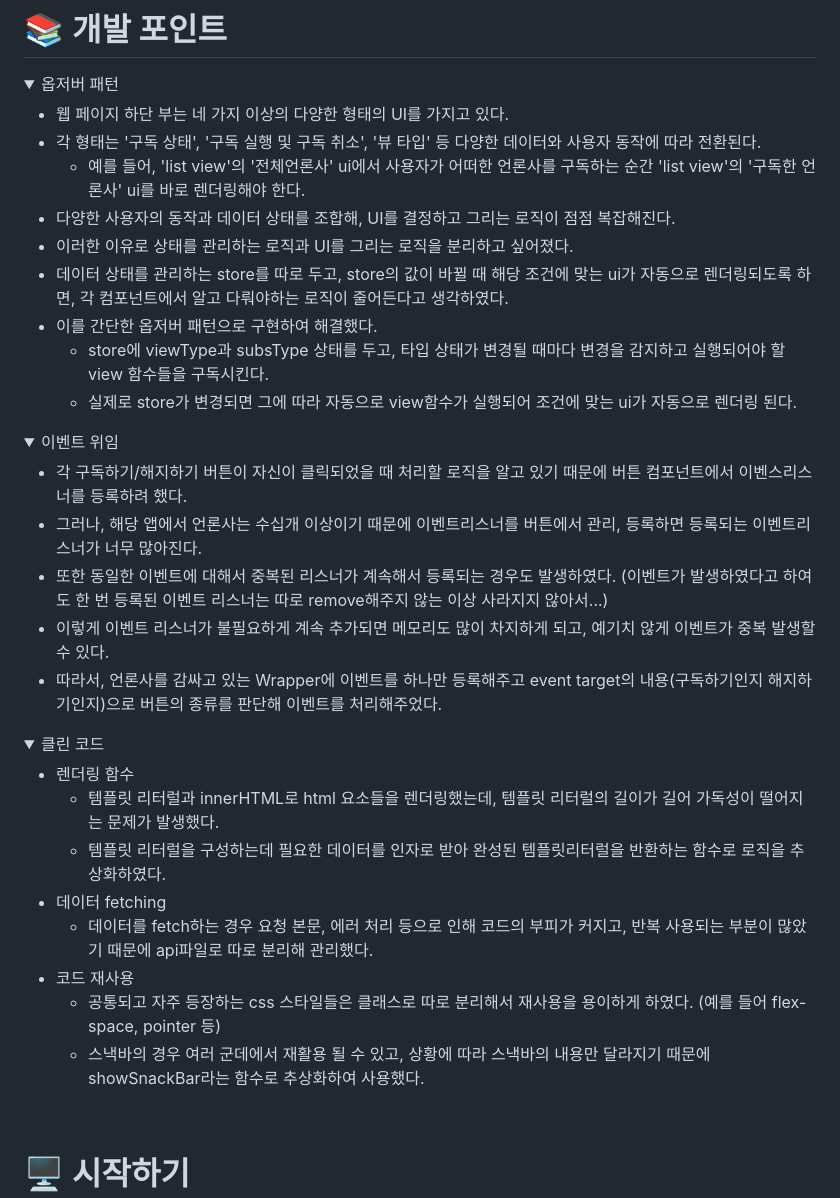
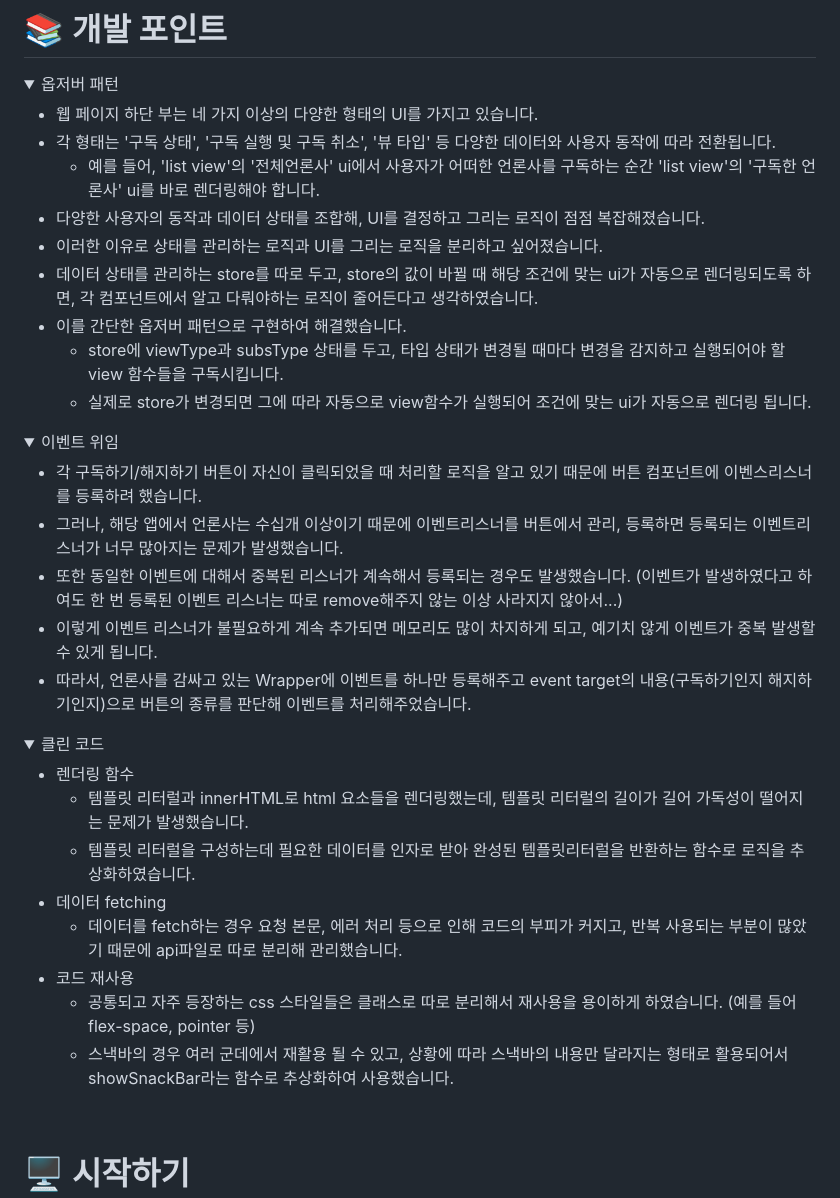
Before and after one commit to planetBing/fe-newsstand, a Markdown page: README.md, the part around the change. Rendered like a GitHub page; folded sections open.

Commit message:
docs: README 수정

```diff
--- a/README.md
+++ b/README.md
@@ -23,15 +23,15 @@
 <summary>옵저버 패턴</summary>
 <div markdown="1">
 
-- 웹 페이지 하단 부는 네 가지 이상의 다양한 형태의 UI를 가지고 있다.
-- 각 형태는 '구독 상태', '구독 실행 및 구독 취소', '뷰 타입' 등 다양한 데이터와 사용자 동작에 따라 전환된다.
-  - 예를 들어, 'list view'의 '전체언론사' ui에서 사용자가 어떠한 언론사를 구독하는 순간 'list view'의 '구독한 언론사' ui를 바로 렌더링해야 한다.
-- 다양한 사용자의 동작과 데이터 상태를 조합해, UI를 결정하고 그리는 로직이 점점 복잡해진다.
-- 이러한 이유로 상태를 관리하는 로직과 UI를 그리는 로직을 분리하고 싶어졌다.
-- 데이터 상태를 관리하는 store를 따로 두고, store의 값이 바뀔 때 해당 조건에 맞는 ui가 자동으로 렌더링되도록 하면, 각 컴포넌트에서 알고 다뤄야하는 로직이 줄어든다고 생각하였다.
-- 이를 간단한 옵저버 패턴으로 구현하여 해결했다.
-  - store에 viewType과 subsType 상태를 두고, 타입 상태가 변경될 때마다 변경을 감지하고 실행되어야 할 view 함수들을 구독시킨다.
-  - 실제로 store가 변경되면 그에 따라 자동으로 view함수가 실행되어 조건에 맞는 ui가 자동으로 렌더링 된다.
+- 웹 페이지 하단 부는 네 가지 이상의 다양한 형태의 UI를 가지고 있습니다.
+- 각 형태는 '구독 상태', '구독 실행 및 구독 취소', '뷰 타입' 등 다양한 데이터와 사용자 동작에 따라 전환됩니다.
+  - 예를 들어, 'list view'의 '전체언론사' ui에서 사용자가 어떠한 언론사를 구독하는 순간 'list view'의 '구독한 언론사' ui를 바로 렌더링해야 합니다.
+- 다양한 사용자의 동작과 데이터 상태를 조합해, UI를 결정하고 그리는 로직이 점점 복잡해졌습니다.
+- 이러한 이유로 상태를 관리하는 로직과 UI를 그리는 로직을 분리하고 싶어졌습니다.
+- 데이터 상태를 관리하는 store를 따로 두고, store의 값이 바뀔 때 해당 조건에 맞는 ui가 자동으로 렌더링되도록 하면, 각 컴포넌트에서 알고 다뤄야하는 로직이 줄어든다고 생각하였습니다.
+- 이를 간단한 옵저버 패턴으로 구현하여 해결했습니다.
+  - store에 viewType과 subsType 상태를 두고, 타입 상태가 변경될 때마다 변경을 감지하고 실행되어야 할 view 함수들을 구독시킵니다.
+  - 실제로 store가 변경되면 그에 따라 자동으로 view함수가 실행되어 조건에 맞는 ui가 자동으로 렌더링 됩니다.
 
 </div>
 </details>
@@ -40,12 +40,12 @@
 <summary>이벤트 위임</summary>
 <div markdown="1">
 
-- 각 구독하기/해지하기 버튼이 자신이 클릭되었을 때 처리할 로직을 알고 있기 때문에 버튼 컴포넌트에서 이벤스리스너를 등록하려 했다.
-- 그러나, 해당 앱에서 언론사는 수십개 이상이기 때문에 이벤트리스너를 버튼에서 관리, 등록하면 등록되는 이벤트리스너가 너무 많아진다.
-- 또한 동일한 이벤트에 대해서 중복된 리스너가 계속해서 등록되는 경우도 발생하였다. (이벤트가 발생하였다고 하여도 한 번 등록된 이벤트 리스너는 따로 remove해주지 않는 이상 사라지지 않아서...)
+- 각 구독하기/해지하기 버튼이 자신이 클릭되었을 때 처리할 로직을 알고 있기 때문에 버튼 컴포넌트에 이벤스리스너를 등록하려 했습니다.
+- 그러나, 해당 앱에서 언론사는 수십개 이상이기 때문에 이벤트리스너를 버튼에서 관리, 등록하면 등록되는 이벤트리스너가 너무 많아지는 문제가 발생했습니다.
+- 또한 동일한 이벤트에 대해서 중복된 리스너가 계속해서 등록되는 경우도 발생했습니다. (이벤트가 발생하였다고 하여도 한 번 등록된 이벤트 리스너는 따로 remove해주지 않는 이상 사라지지 않아서...)
 - 이렇게 이벤트 리스너가 불필요하게 계속 추가되면 메모리도 많이 차지하게 되고, 예기치 않게
-  이벤트가 중복 발생할 수 있다.
-- 따라서, 언론사를 감싸고 있는 Wrapper에 이벤트를 하나만 등록해주고 event target의 내용(구독하기인지 해지하기인지)으로 버튼의 종류를 판단해 이벤트를 처리해주었다.
+  이벤트가 중복 발생할 수 있게 됩니다.
+- 따라서, 언론사를 감싸고 있는 Wrapper에 이벤트를 하나만 등록해주고 event target의 내용(구독하기인지 해지하기인지)으로 버튼의 종류를 판단해 이벤트를 처리해주었습니다.
 
 </div>
 </details>
@@ -55,13 +55,13 @@
 <div markdown="1">
 
 - 렌더링 함수
-  - 템플릿 리터럴과 innerHTML로 html 요소들을 렌더링했는데, 템플릿 리터럴의 길이가 길어 가독성이 떨어지는 문제가 발생했다.
-  - 템플릿 리터럴을 구성하는데 필요한 데이터를 인자로 받아 완성된 템플릿리터럴을 반환하는 함수로 로직을 추상화하였다.
+  - 템플릿 리터럴과 innerHTML로 html 요소들을 렌더링했는데, 템플릿 리터럴의 길이가 길어 가독성이 떨어지는 문제가 발생했습니다.
+  - 템플릿 리터럴을 구성하는데 필요한 데이터를 인자로 받아 완성된 템플릿리터럴을 반환하는 함수로 로직을 추상화하였습니다.
 - 데이터 fetching
-  - 데이터를 fetch하는 경우 요청 본문, 에러 처리 등으로 인해 코드의 부피가 커지고, 반복 사용되는 부분이 많았기 때문에 api파일로 따로 분리해 관리했다.
+  - 데이터를 fetch하는 경우 요청 본문, 에러 처리 등으로 인해 코드의 부피가 커지고, 반복 사용되는 부분이 많았기 때문에 api파일로 따로 분리해 관리했습니다.
 - 코드 재사용
-  - 공통되고 자주 등장하는 css 스타일들은 클래스로 따로 분리해서 재사용을 용이하게 하였다. (예를 들어 flex-space, pointer 등)
-  - 스낵바의 경우 여러 군데에서 재활용 될 수 있고, 상황에 따라 스낵바의 내용만 달라지기 때문에 showSnackBar라는 함수로 추상화하여 사용했다.
+  - 공통되고 자주 등장하는 css 스타일들은 클래스로 따로 분리해서 재사용을 용이하게 하였습니다. (예를 들어 flex-space, pointer 등)
+  - 스낵바의 경우 여러 군데에서 재활용 될 수 있고, 상황에 따라 스낵바의 내용만 달라지는 형태로 활용되어서 showSnackBar라는 함수로 추상화하여 사용했습니다.
 
 </div>
 </details>
```
